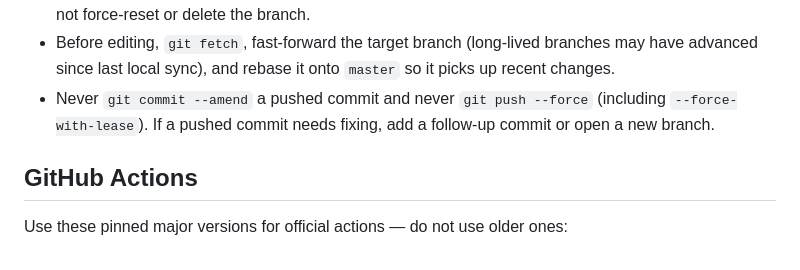
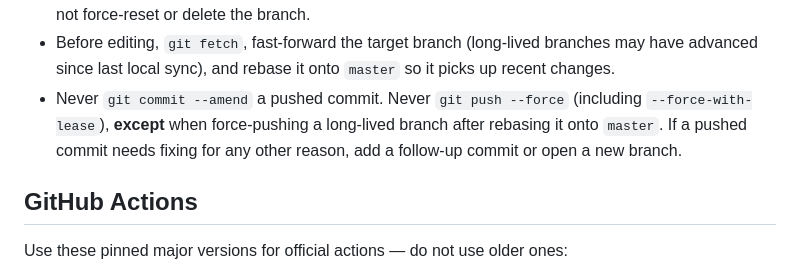
Before and after one commit to Typas/dotfiles, a Markdown page: AGENTS.md, the part around the change. Rendered like a GitHub page.

Commit message:
docs(agents): allow force-push after rebasing long-lived branch onto master
Co-Authored-By: Claude Sonnet 4.6 <noreply@anthropic.com>

```diff
--- a/AGENTS.md
+++ b/AGENTS.md
@@ -28,7 +28,7 @@ To protect `master`, follow these rules:
 - Short-lived branches (`docs/*`, `ci/*`, `unsafe/*`) should be deleted by a human after their PR merges. Long-lived branches (`bootstrap/*`, `dev/*`) must be kept.
 - Do not reuse long-lived branch names (`bootstrap/*`, `dev/*`) for throwaway test pushes. If a verification probe must push to such a name, land a revert commit after the probe PR is closed — do not force-reset or delete the branch.
 - Before editing, `git fetch`, fast-forward the target branch (long-lived branches may have advanced since last local sync), and rebase it onto `master` so it picks up recent changes.
-- Never `git commit --amend` a pushed commit and never `git push --force` (including `--force-with-lease`). If a pushed commit needs fixing, add a follow-up commit or open a new branch.
+- Never `git commit --amend` a pushed commit. Never `git push --force` (including `--force-with-lease`), **except** when force-pushing a long-lived branch after rebasing it onto `master`. If a pushed commit needs fixing for any other reason, add a follow-up commit or open a new branch.
 
 ## GitHub Actions
 
```
